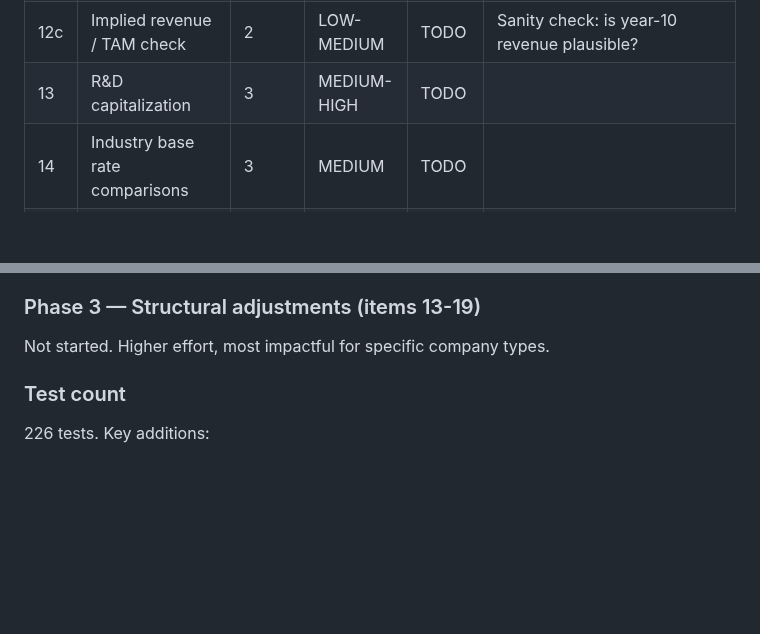
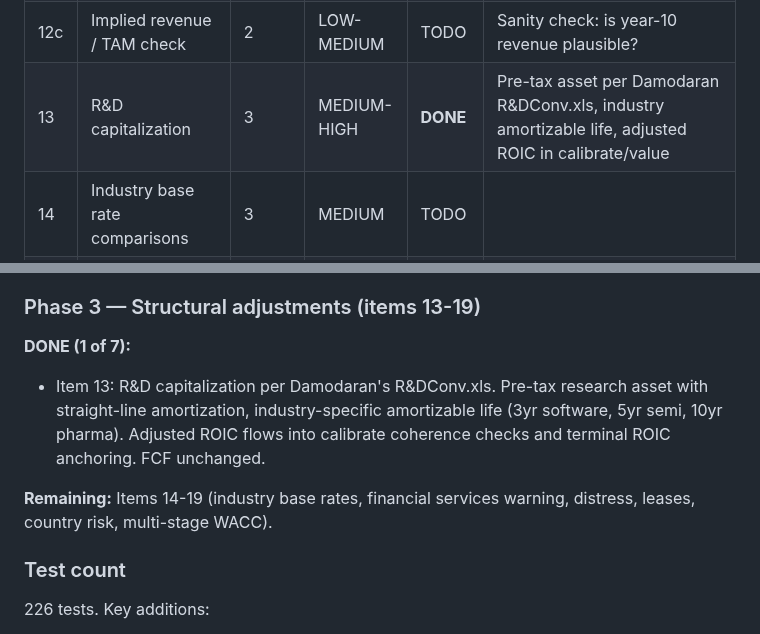
Before and after one commit to cimomo/intrinsic, a Markdown page: docs/internal/damodaran-audit.md, 2 parts joined by grey strips. Drawn GitHub-style; blank space fills up the shorter version.

Commit message:
Mark R&D capitalization complete in audit doc (audit #13)
Co-Authored-By: Claude Opus 4.6 (1M context) <noreply@anthropic.com>

```diff
--- a/docs/internal/damodaran-audit.md
+++ b/docs/internal/damodaran-audit.md
@@ -491,7 +491,7 @@ Damodaran sometimes transitions beta -> 1.0 and D/E -> industry average during t
 | 12 | Cyclical earnings normalization | 2 | MEDIUM | TODO | |
 | 12b | Value decomposition (assets in place vs growth) | 2 | LOW-MEDIUM | TODO | Sanity check: what % of value comes from growth? |
 | 12c | Implied revenue / TAM check | 2 | LOW-MEDIUM | TODO | Sanity check: is year-10 revenue plausible? |
-| 13 | R&D capitalization | 3 | MEDIUM-HIGH | TODO | |
+| 13 | R&D capitalization | 3 | MEDIUM-HIGH | **DONE** | Pre-tax asset per Damodaran R&DConv.xls, industry amortizable life, adjusted ROIC in calibrate/value |
 | 14 | Industry base rate comparisons | 3 | MEDIUM | TODO | |
 | 15 | Financial services warning | 3 | MEDIUM | TODO | |
 | 16 | Distress probability adjustment | 3 | LOW-MEDIUM | TODO | |
@@ -531,7 +531,10 @@ Damodaran sometimes transitions beta -> 1.0 and D/E -> industry average during t
 
 ### Phase 3 — Structural adjustments (items 13-19)
 
-Not started. Higher effort, most impactful for specific company types.
+**DONE (1 of 7):**
+- Item 13: R&D capitalization per Damodaran's R&DConv.xls. Pre-tax research asset with straight-line amortization, industry-specific amortizable life (3yr software, 5yr semi, 10yr pharma). Adjusted ROIC flows into calibrate coherence checks and terminal ROIC anchoring. FCF unchanged.
+
+**Remaining:** Items 14-19 (industry base rates, financial services warning, distress, leases, country risk, multi-stage WACC).
 
 ### Test count
 
```
